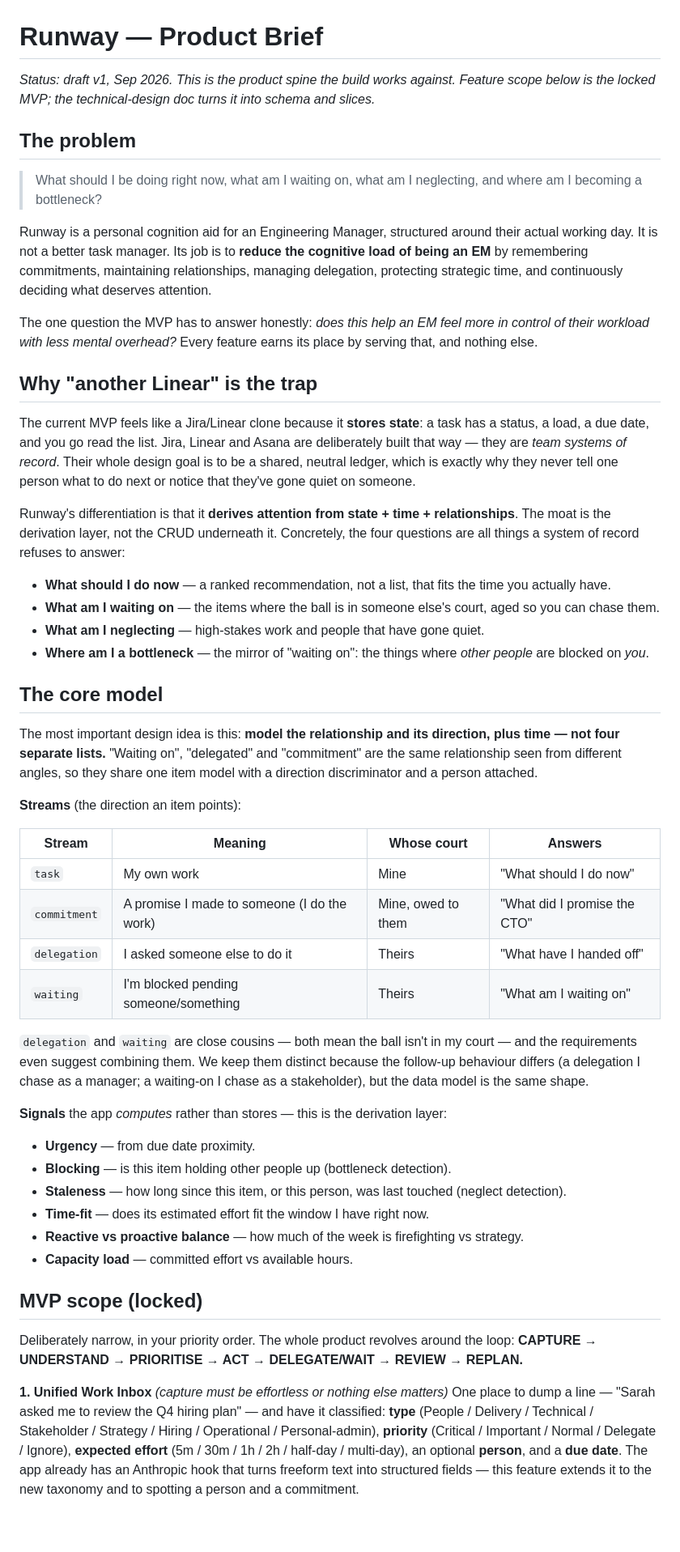
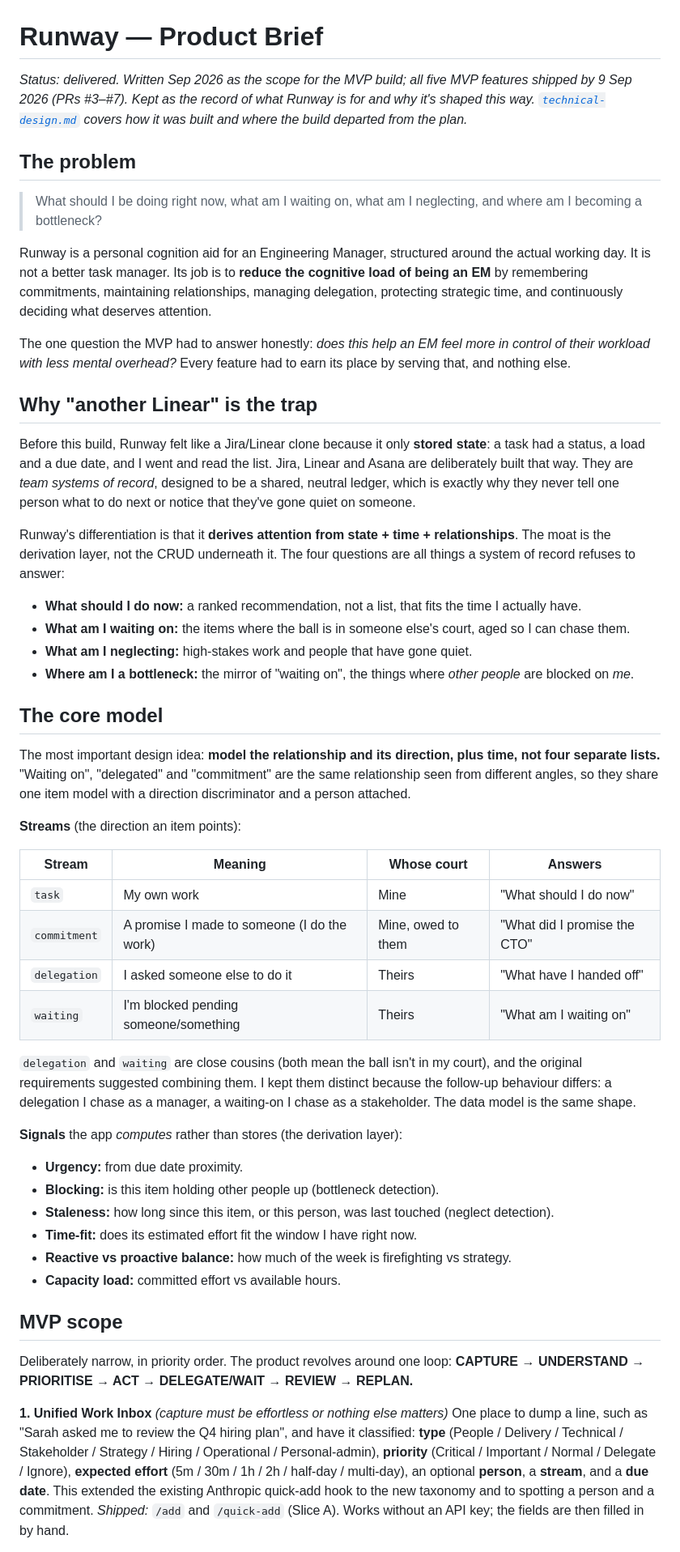
Before and after one commit to nicetrygee/runway, a Markdown page: docs/product-brief.md, the part around one of its changes. Shown at 81% size. GitHub-like rendering; blank space fills up the shorter version.

```diff
--- a/docs/product-brief.md
+++ b/docs/product-brief.md
@@ -1,29 +1,29 @@
 # Runway — Product Brief
 
-*Status: draft v1, Sep 2026. This is the product spine the build works against. Feature scope below is the locked MVP; the technical-design doc turns it into schema and slices.*
+*Status: delivered. Written Sep 2026 as the scope for the MVP build; all five MVP features shipped by 9 Sep 2026 (PRs #3–#7). Kept as the record of what Runway is for and why it's shaped this way. [`technical-design.md`](technical-design.md) covers how it was built and where the build departed from the plan.*
 
 ## The problem
 
 > What should I be doing right now, what am I waiting on, what am I neglecting, and where am I becoming a bottleneck?
 
-Runway is a personal cognition aid for an Engineering Manager, structured around their actual working day. It is not a better task manager. Its job is to **reduce the cognitive load of being an EM** by remembering commitments, maintaining relationships, managing delegation, protecting strategic time, and continuously deciding what deserves attention.
+Runway is a personal cognition aid for an Engineering Manager, structured around the actual working day. It is not a better task manager. Its job is to **reduce the cognitive load of being an EM** by remembering commitments, maintaining relationships, managing delegation, protecting strategic time, and continuously deciding what deserves attention.
 
-The one question the MVP has to answer honestly: *does this help an EM feel more in control of their workload with less mental overhead?* Every feature earns its place by serving that, and nothing else.
+The one question the MVP had to answer honestly: *does this help an EM feel more in control of their workload with less mental overhead?* Every feature had to earn its place by serving that, and nothing else.
 
 ## Why "another Linear" is the trap
 
-The current MVP feels like a Jira/Linear clone because it **stores state**: a task has a status, a load, a due date, and you go read the list. Jira, Linear and Asana are deliberately built that way — they are *team systems of record*. Their whole design goal is to be a shared, neutral ledger, which is exactly why they never tell one person what to do next or notice that they've gone quiet on someone.
+Before this build, Runway felt like a Jira/Linear clone because it only **stored state**: a task had a status, a load and a due date, and I went and read the list. Jira, Linear and Asana are deliberately built that way. They are *team systems of record*, designed to be a shared, neutral ledger, which is exactly why they never tell one person what to do next or notice that they've gone quiet on someone.
 
-Runway's differentiation is that it **derives attention from state + time + relationships**. The moat is the derivation layer, not the CRUD underneath it. Concretely, the four questions are all things a system of record refuses to answer:
+Runway's differentiation is that it **derives attention from state + time + relationships**. The moat is the derivation layer, not the CRUD underneath it. The four questions are all things a system of record refuses to answer:
 
-- **What should I do now** — a ranked recommendation, not a list, that fits the time you actually have.
-- **What am I waiting on** — the items where the ball is in someone else's court, aged so you can chase them.
-- **What am I neglecting** — high-stakes work and people that have gone quiet.
-- **Where am I a bottleneck** — the mirror of "waiting on": the things where *other people* are blocked on *you*.
+- **What should I do now:** a ranked recommendation, not a list, that fits the time I actually have.
+- **What am I waiting on:** the items where the ball is in someone else's court, aged so I can chase them.
+- **What am I neglecting:** high-stakes work and people that have gone quiet.
+- **Where am I a bottleneck:** the mirror of "waiting on", the things where *other people* are blocked on *me*.
 
 ## The core model
 
-The most important design idea is this: **model the relationship and its direction, plus time — not four separate lists.** "Waiting on", "delegated" and "commitment" are the same relationship seen from different angles, so they share one item model with a direction discriminator and a person attached.
+The most important design idea: **model the relationship and its direction, plus time, not four separate lists.** "Waiting on", "delegated" and "commitment" are the same relationship seen from different angles, so they share one item model with a direction discriminator and a person attached.
 
 **Streams** (the direction an item points):
 
@@ -34,22 +34,23 @@ The most important design idea is this: **model the relationship and its directi
 | `delegation` | I asked someone else to do it | Theirs | "What have I handed off" |
 | `waiting` | I'm blocked pending someone/something | Theirs | "What am I waiting on" |
 
-`delegation` and `waiting` are close cousins — both mean the ball isn't in my court — and the requirements even suggest combining them. We keep them distinct because the follow-up behaviour differs (a delegation I chase as a manager; a waiting-on I chase as a stakeholder), but the data model is the same shape.
+`delegation` and `waiting` are close cousins (both mean the ball isn't in my court), and the original requirements suggested combining them. I kept them distinct because the follow-up behaviour differs: a delegation I chase as a manager, a waiting-on I chase as a stakeholder. The data model is the same shape.
 
-**Signals** the app *computes* rather than stores — this is the derivation layer:
+**Signals** the app *computes* rather than stores (the derivation layer):
 
-- **Urgency** — from due date proximity.
-- **Blocking** — is this item holding other people up (bottleneck detection).
-- **Staleness** — how long since this item, or this person, was last touched (neglect detection).
-- **Time-fit** — does its estimated effort fit the window I have right now.
-- **Reactive vs proactive balance** — how much of the week is firefighting vs strategy.
-- **Capacity load** — committed effort vs available hours.
+- **Urgency:** from due date proximity.
+- **Blocking:** is this item holding other people up (bottleneck detection).
+- **Staleness:** how long since this item, or this person, was last touched (neglect detection).
+- **Time-fit:** does its estimated effort fit the window I have right now.
+- **Reactive vs proactive balance:** how much of the week is firefighting vs strategy.
+- **Capacity load:** committed effort vs available hours.
 
-## MVP scope (locked)
+## MVP scope
 
-Deliberately narrow, in your priority order. The whole product revolves around the loop: **CAPTURE → UNDERSTAND → PRIORITISE → ACT → DELEGATE/WAIT → REVIEW → REPLAN.**
+Deliberately narrow, in priority order. The product revolves around one loop: **CAPTURE → UNDERSTAND → PRIORITISE → ACT → DELEGATE/WAIT → REVIEW → REPLAN.**
 
 **1. Unified Work Inbox** *(capture must be effortless or nothing else matters)*
-One place to dump a line — "Sarah asked me to review the Q4 hiring plan" — and have it classified: **type** (People / Delivery / Technical / Stakeholder / Strategy / Hiring / Operational / Personal-admin), **priority** (Critical / Important / Normal / Delegate / Ignore), **expected effort** (5m / 30m / 1h / 2h / half-day / multi-day), an optional **person**, and a **due date**. The app already has an Anthropic hook that turns freeform text into structured fields — this feature extends it to the new taxonomy and to spotting a person and a commitment.
+One place to dump a line, such as "Sarah asked me to review the Q4 hiring plan", and have it classified: **type** (People / Delivery / Technical / Stakeholder / Strategy / Hiring / Operational / Personal-admin), **priority** (Critical / Important / Normal / Delegate / Ignore), **expected effort** (5m / 30m / 1h / 2h / half-day / multi-day), an optional **person**, a **stream**, and a **due date**. This extended the existing Anthropic quick-add hook to the new taxonomy and to spotting a person and a commitment.
+*Shipped:* `/add` and `/quick-add` (Slice A). Works without an API key; the fields are then filled in by hand.
 
 **2. "What should I do now?"** *(where it stops being Todoist)*
```
Also changed, not shown: other parts of docs/product-brief.md (+16 -10 lines), docs/technical-design.md (+81 -97 lines).
